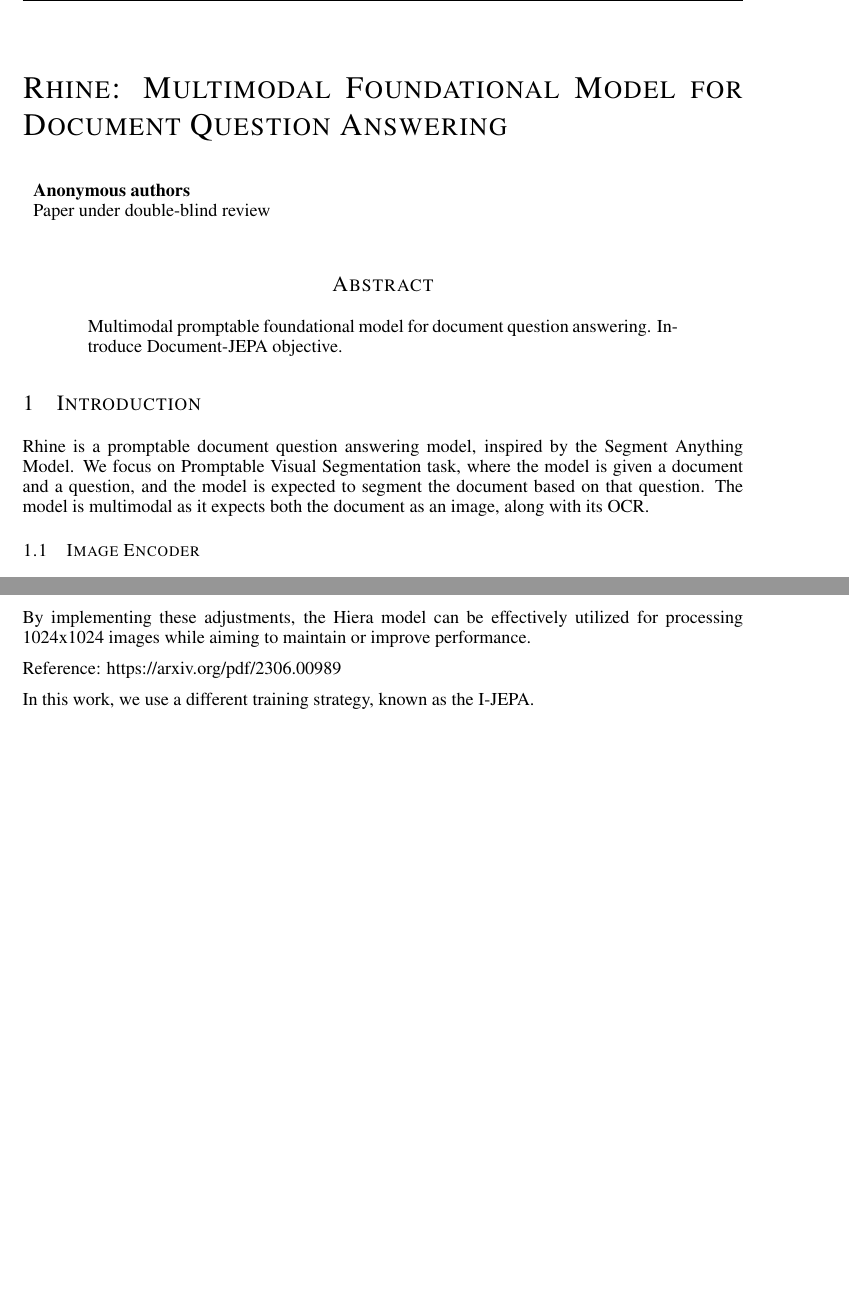
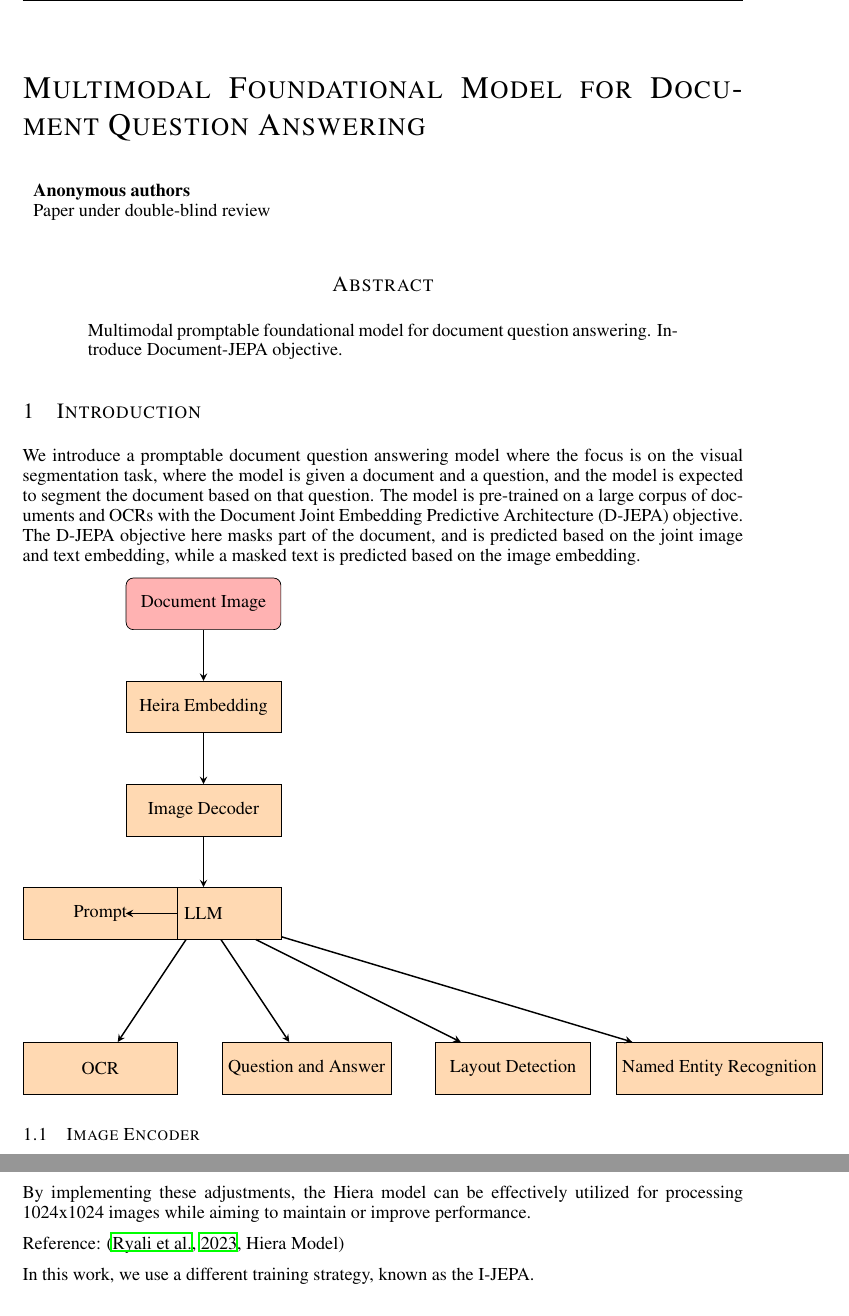
Before and after one commit to das-projects/iclr25, a LaTeX paper (document_representation_learning/promptable_document_question_answering.tex): two parts of pages 1 and 2 of 11, joined at a grey line, cut so that both start at the same text, the shorter picture padded with empty space. Compiled offline with LaTeX, dvips and Ghostscript.

Commit message:
DJEPA diagram

```diff
--- a/document_representation_learning/promptable_document_question_answering.tex
+++ b/document_representation_learning/promptable_document_question_answering.tex
@@ -7,9 +7,15 @@
 
 \usepackage{hyperref}
 \usepackage{url}
+\usepackage{forest}
+\usepackage{tikz}
+\usetikzlibrary{shapes.geometric, arrows}
 
+\tikzstyle{startstop} = [rectangle, rounded corners, minimum width=3cm, minimum height=1cm,text centered, draw=black, fill=red!30]
+\tikzstyle{process} = [rectangle, minimum width=3cm, minimum height=1cm, text centered, draw=black, fill=orange!30]
+\tikzstyle{arrow} = [thick,->,>=stealth]
 
-\title{Rhine: Multimodal Foundational Model for Document Question Answering}
+\title{Multimodal Foundational Model for Document Question Answering}
 
 % Authors must not appear in the submitted version. They should be hidden
 % as long as the \iclrfinalcopy macro remains commented out below.
@@ -45,7 +51,32 @@ Multimodal promptable foundational model for document question answering. Introd
 
 \section{Introduction}
 
-Rhine is a promptable document question answering model, inspired by the Segment Anything Model. We focus on Promptable Visual Segmentation task, where the model is given a document and a question, and the model is expected to segment the document based on that question. The model is multimodal as it expects both the document as an image, along with its OCR.
+We introduce a promptable document question answering model where the focus is on the visual segmentation task, where the model is given a document and a question, and the model is expected to segment the document based on that question. The model is pre-trained on a large corpus of documents and OCRs with the Document Joint Embedding Predictive Architecture (D-JEPA) objective. The D-JEPA objective here masks part of the document, and is predicted based on the joint image and text embedding, while a masked text is predicted based on the image embedding.
+
+\begin{tikzpicture}[node distance=2cm and 3cm]
+
+   % Nodes
+   \node (start) [startstop] {Document Image};
+   \node (heira) [process, below of=start] {Heira Embedding};
+   \node (imgdecode) [process, below of=heira] {Image Decoder};
+   \node (llm) [process, below of=imgdecode ] {LLM};
+   \node (promptimg) [process, left of=llm] {Prompt};
+   \node (ocr) [process, below of=llm, xshift=-2cm, yshift=-1cm] {OCR};
+   \node (qa) [process, below of=llm, xshift=2cm, yshift=-1cm] {Question and Answer};
+   \node (layout) [process, below of=llm, xshift=6cm, yshift=-1cm] {Layout Detection};
+   \node (ner) [process, below of=llm, xshift=10cm, yshift=-1cm] {Named Entity Recognition};
+
+   % Arrows
+   \draw [arrow] (start) -- (heira);
+   \draw [arrow] (heira) -- (imgdecode);
+   \draw [arrow] (imgdecode) -- (llm);
+   \draw [arrow] (promptimg) -- (llm);
+   \draw [arrow] (llm) -- (ocr);
+   \draw [arrow] (llm) -- (qa);
+   \draw [arrow] (llm) -- (layout);
+   \draw [arrow] (llm) -- (ner);
+
+   \end{tikzpicture}
 
 \subsection{Image Encoder}
 The Hiera model is a novel hierarchical vision transformer designed with a focus on simplicity and efficiency for computer vision tasks. It emerges as a response to the increasing complexity of existing hierarchical vision transformers, such as MViTv2. The Hiera architecture retains the essential components of the ViT framework while eliminating non-essential features that do not contribute to its overall performance, thereby achieving faster operation and competitive accuracy.
@@ -82,7 +113,7 @@ To adapt the Hiera model for 1024x1024 images, several adjustments would be nece
 
 By implementing these adjustments, the Hiera model can be effectively utilized for processing 1024x1024 images while aiming to maintain or improve performance.
 
-Reference: https://arxiv.org/pdf/2306.00989
+Reference: \cite[Hiera Model]{ryali2023hiera}
 
 In this work, we use a different training strategy, known as the I-JEPA.
 
```
Also changed, not shown: document_representation_learning/iclr2024_conference.bib (+27 -16 lines), README.md, document_representation_learning/promptable_document_question_answering.pdf.
